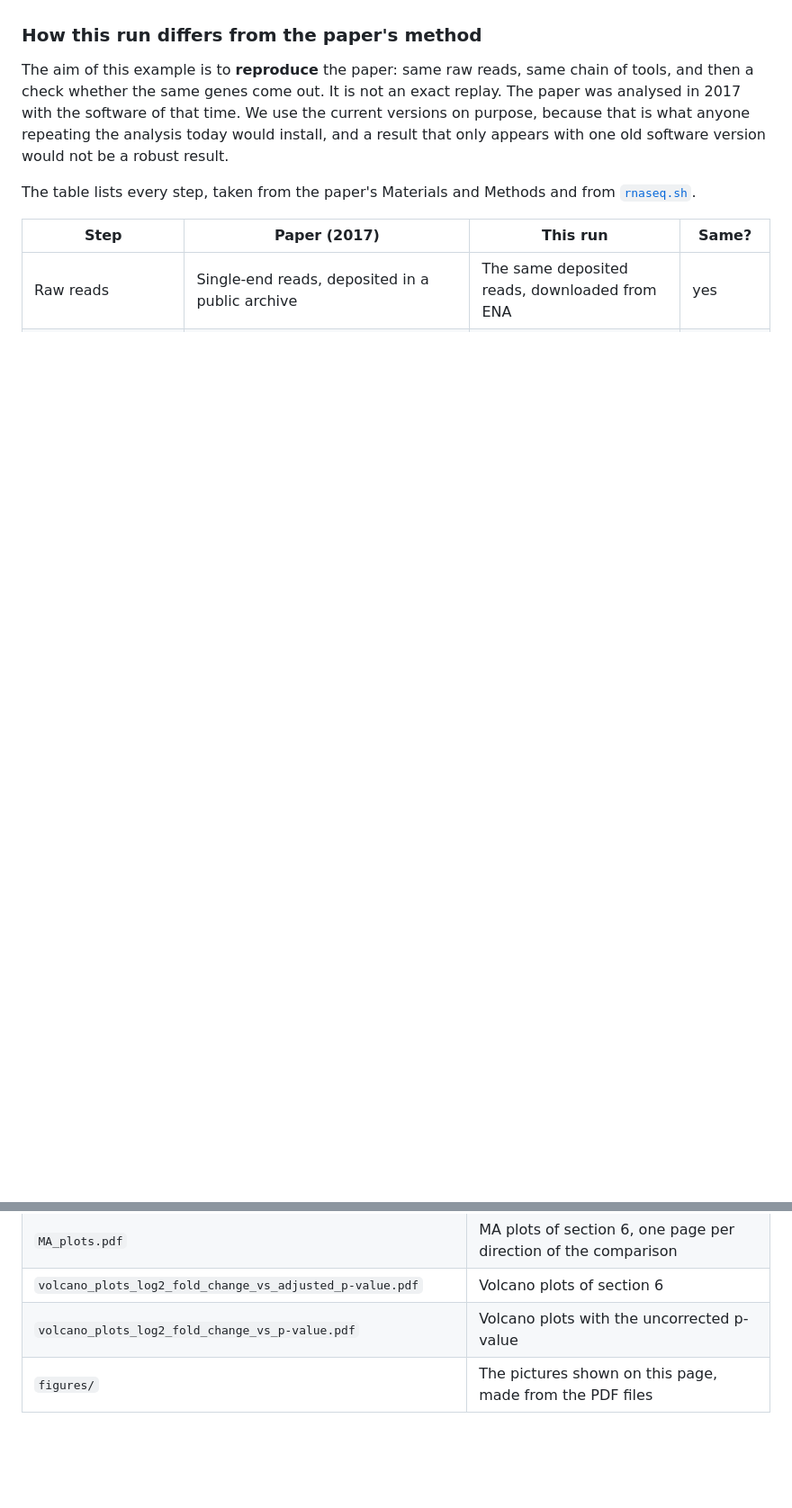
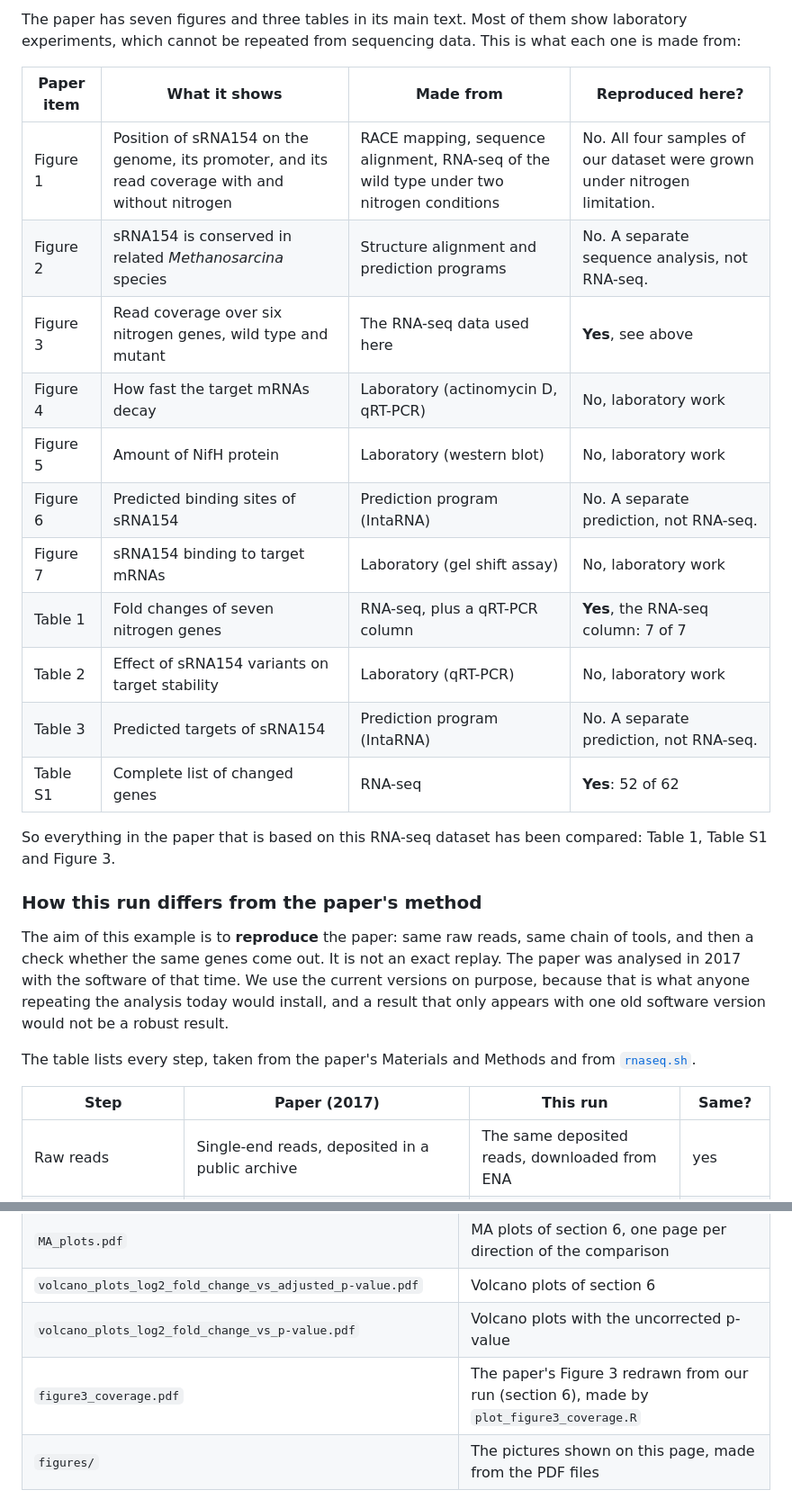
Before and after one commit to shabrozkhanbaloch/rnaseq_analysis, a Markdown page: 02_publication_rna_seq_analysis_archaea/results/README.md, 2 parts joined by grey strips. Shown at 90% size. Rendered like a GitHub page; blank space fills up the shorter version.

```diff
--- a/02_publication_rna_seq_analysis_archaea/results/README.md
+++ b/02_publication_rna_seq_analysis_archaea/results/README.md
@@ -378,3 +426,24 @@ Two notes on how the comparison was made:
+The paper has seven figures and three tables in its main text. Most of
+them show laboratory experiments, which cannot be repeated from sequencing
+data. This is what each one is made from:
+
+| Paper item | What it shows | Made from | Reproduced here? |
+|---|---|---|---|
+| Figure 1 | Position of sRNA154 on the genome, its promoter, and its read coverage with and without nitrogen | RACE mapping, sequence alignment, RNA-seq of the wild type under two nitrogen conditions | No. All four samples of our dataset were grown under nitrogen limitation. |
+| Figure 2 | sRNA154 is conserved in related *Methanosarcina* species | Structure alignment and prediction programs | No. A separate sequence analysis, not RNA-seq. |
+| Figure 3 | Read coverage over six nitrogen genes, wild type and mutant | The RNA-seq data used here | **Yes**, see above |
+| Figure 4 | How fast the target mRNAs decay | Laboratory (actinomycin D, qRT-PCR) | No, laboratory work |
+| Figure 5 | Amount of NifH protein | Laboratory (western blot) | No, laboratory work |
+| Figure 6 | Predicted binding sites of sRNA154 | Prediction program (IntaRNA) | No. A separate prediction, not RNA-seq. |
+| Figure 7 | sRNA154 binding to target mRNAs | Laboratory (gel shift assay) | No, laboratory work |
+| Table 1 | Fold changes of seven nitrogen genes | RNA-seq, plus a qRT-PCR column | **Yes**, the RNA-seq column: 7 of 7 |
+| Table 2 | Effect of sRNA154 variants on target stability | Laboratory (qRT-PCR) | No, laboratory work |
+| Table 3 | Predicted targets of sRNA154 | Prediction program (IntaRNA) | No. A separate prediction, not RNA-seq. |
+| Table S1 | Complete list of changed genes | RNA-seq | **Yes**: 52 of 62 |
+
+So everything in the paper that is based on this RNA-seq dataset has been
+compared: Table 1, Table S1 and Figure 3.
+
 ### How this run differs from the paper's method
 
 The aim of this example is to **reproduce** the paper: same raw reads, same
@@ -459,6 +528,7 @@ the left.
 | `MA_plots.pdf` | MA plots of section 6, one page per direction of the comparison |
 | `volcano_plots_log2_fold_change_vs_adjusted_p-value.pdf` | Volcano plots of section 6 |
 | `volcano_plots_log2_fold_change_vs_p-value.pdf` | Volcano plots with the uncorrected p-value |
+| `figure3_coverage.pdf` | The paper's Figure 3 redrawn from our run (section 6), made by `plot_figure3_coverage.R` |
 | `figures/` | The pictures shown on this page, made from the PDF files |
 
 ## What to keep in mind
```
Also changed, not shown: other parts of 02_publication_rna_seq_analysis_archaea/results/README.md (+48 -0 lines), readme.md (+6 -0 lines), 02_publication_rna_seq_analysis_archaea/results/figures/09_figure3_coverage.png (added), 3 other files.
